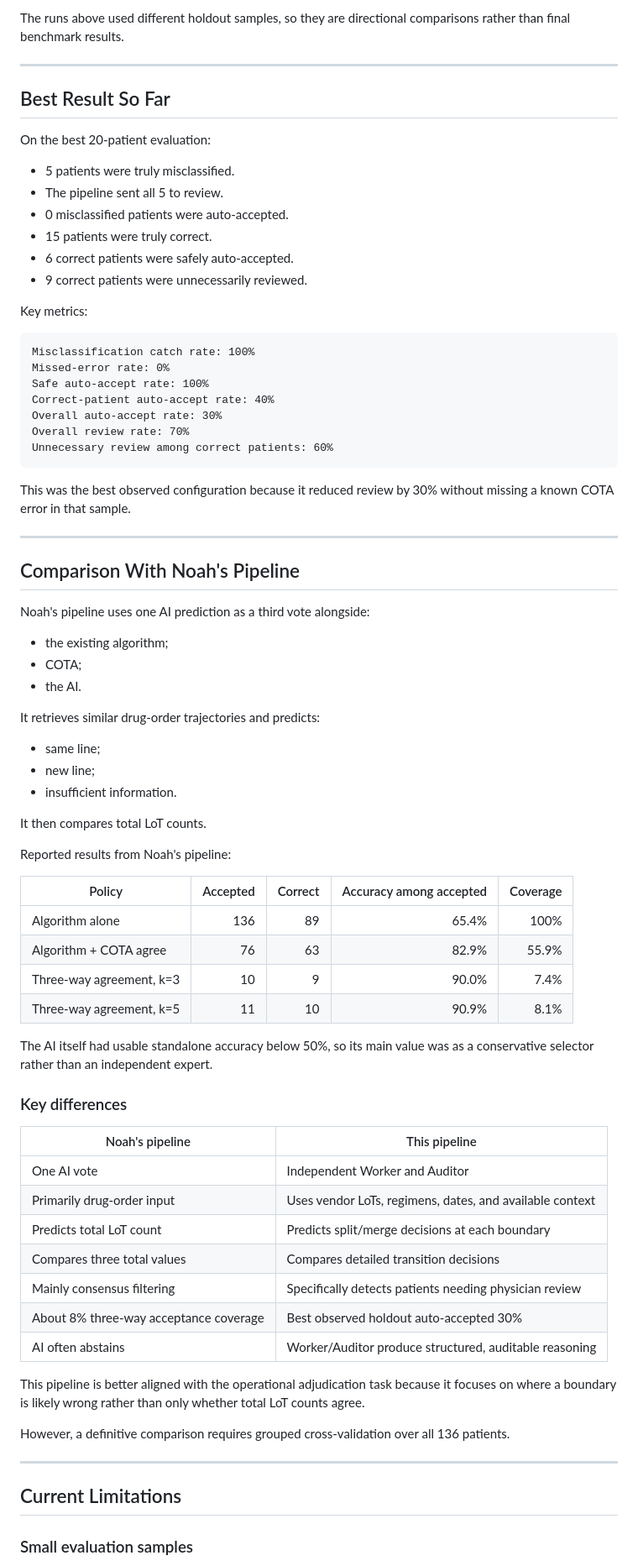
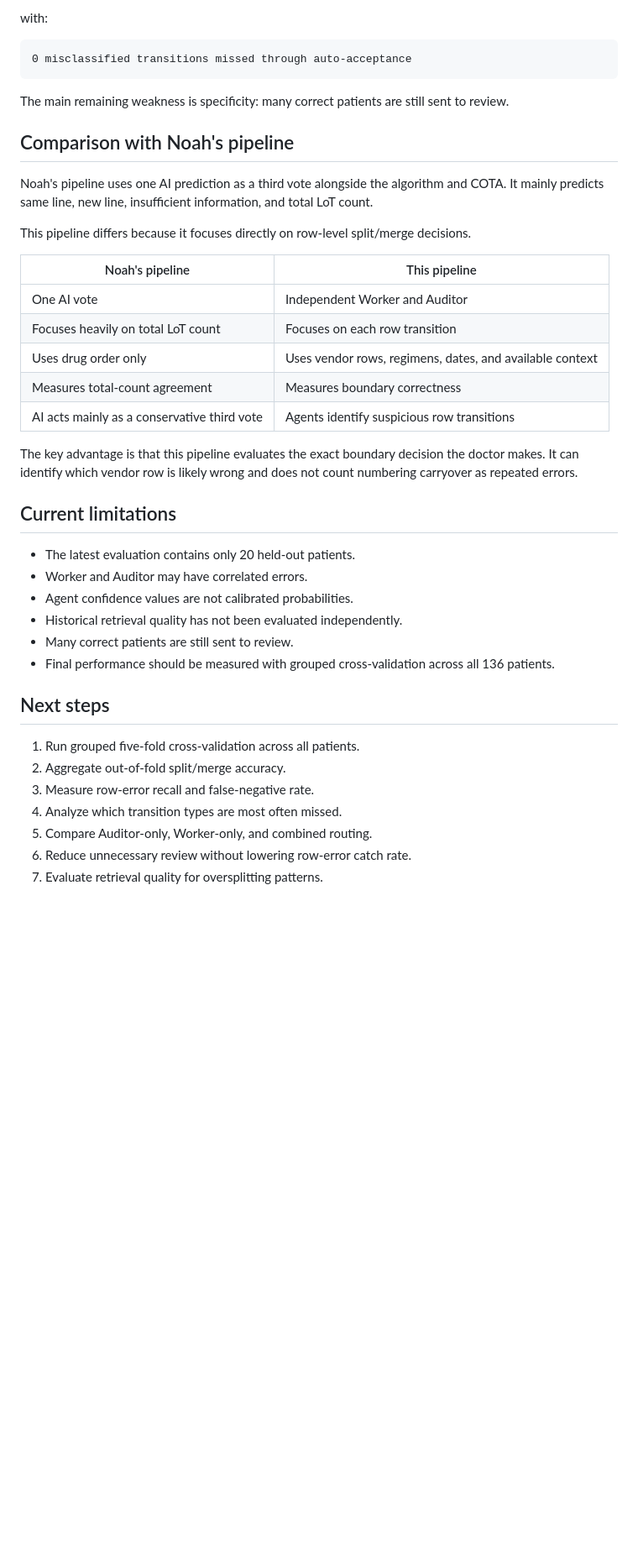
Before and after one commit to NoahFreelove/sta499-summer2026, a Markdown page: Agentic_OpenAI_LoT_Adj/README.md, the part around one of its changes. Shown at 84% size. Drawn GitHub-style; blank space fills up the shorter version.

````diff
--- a/Agentic_OpenAI_LoT_Adj/README.md
+++ b/Agentic_OpenAI_LoT_Adj/README.md
@@ -466,80 +322,43 @@ Of all auto-accepted patients, how many were truly safe to accept?
-The runs above used different holdout samples, so they are directional comparisons rather than final benchmark results.
-
----
-
-## Best Result So Far
-
-On the best 20-patient evaluation:
-
-- 5 patients were truly misclassified.
-- The pipeline sent all 5 to review.
-- 0 misclassified patients were auto-accepted.
-- 15 patients were truly correct.
-- 6 correct patients were safely auto-accepted.
-- 9 correct patients were unnecessarily reviewed.
-
-Key metrics:
+with:
 
 ```text
-Misclassification catch rate: 100%
-Missed-error rate: 0%
-Safe auto-accept rate: 100%
-Correct-patient auto-accept rate: 40%
-Overall auto-accept rate: 30%
-Overall review rate: 70%
-Unnecessary review among correct patients: 60%
+0 misclassified transitions missed through auto-acceptance
 ```
 
-This was the best observed configuration because it reduced review by 30% without missing a known COTA error in that sample.
+The main remaining weakness is specificity: many correct patients are still sent to review.
 
----
+## Comparison with Noah's pipeline
 
-## Comparison With Noah's Pipeline
+Noah's pipeline uses one AI prediction as a third vote alongside the algorithm and COTA. It mainly predicts same line, new line, insufficient information, and total LoT count.
 
-Noah's pipeline uses one AI prediction as a third vote alongside:
-
-- the existing algorithm;
-- COTA;
-- the AI.
-
-It retrieves similar drug-order trajectories and predicts:
-
-- same line;
-- new line;
-- insufficient information.
-
-It then compares total LoT counts.
-
-Reported results from Noah's pipeline:
-
-| Policy | Accepted | Correct | Accuracy among accepted | Coverage |
-|---|---:|---:|---:|---:|
-| Algorithm alone | 136 | 89 | 65.4% | 100% |
-| Algorithm + COTA agree | 76 | 63 | 82.9% | 55.9% |
-| Three-way agreement, k=3 | 10 | 9 | 90.0% | 7.4% |
-| Three-way agreement, k=5 | 11 | 10 | 90.9% | 8.1% |
-
-The AI itself had usable standalone accuracy below 50%, so its main value was as a conservative selector rather than an independent expert.
-
-### Key differences
+This pipeline differs because it focuses directly on row-level split/merge decisions.
 
 | Noah's pipeline | This pipeline |
 |---|---|
 | One AI vote | Independent Worker and Auditor |
-| Primarily drug-order input | Uses vendor LoTs, regimens, dates, and available context |
-| Predicts total LoT count | Predicts split/merge decisions at each boundary |
-| Compares three total values | Compares detailed transition decisions |
-| Mainly consensus filtering | Specifically detects patients needing physician review |
-| About 8% three-way acceptance coverage | Best observed holdout auto-accepted 30% |
-| AI often abstains | Worker/Auditor produce structured, auditable reasoning |
+| Focuses heavily on total LoT count | Focuses on each row transition |
+| Uses drug order only | Uses vendor rows, regimens, dates, and available context |
+| Measures total-count agreement | Measures boundary correctness |
+| AI acts mainly as a conservative third vote | Agents identify suspicious row transitions |
 
-This pipeline is better aligned with the operational adjudication task because it focuses on where a boundary is likely wrong rather than only whether total LoT counts agree.
+The key advantage is that this pipeline evaluates the exact boundary decision the doctor makes. It can identify which vendor row is likely wrong and does not count numbering carryover as repeated errors.
 
-However, a definitive comparison requires grouped cross-validation over all 136 patients.
+## Current limitations
 
----
+- The latest evaluation contains only 20 held-out patients.
+- Worker and Auditor may have correlated errors.
+- Agent confidence values are not calibrated probabilities.
+- Historical retrieval quality has not been evaluated independently.
+- Many correct patients are still sent to review.
+- Final performance should be measured with grouped cross-validation across all 136 patients.
 
-## Current Limitations
+## Next steps
 
-### Small evaluation samples
+1. Run grouped five-fold cross-validation across all patients.
+2. Aggregate out-of-fold split/merge accuracy.
+3. Measure row-error recall and false-negative rate.
+4. Analyze which transition types are most often missed.
+5. Compare Auditor-only, Worker-only, and combined routing.
+6. Reduce unnecessary review without lowering row-error catch rate.
+7. Evaluate retrieval quality for oversplitting patterns.
 
````
Also changed, not shown: other parts of Agentic_OpenAI_LoT_Adj/README.md (+176 -393 lines).
